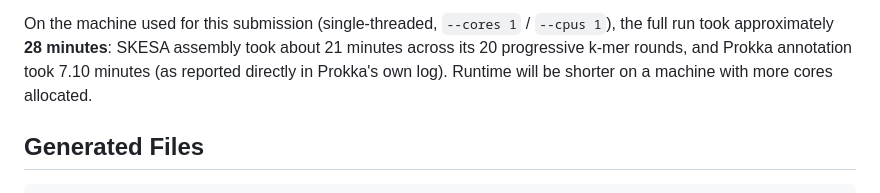
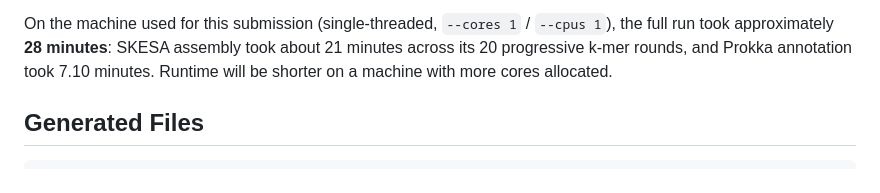
Before and after one commit to SamLiyan/BIOL-7800, a Markdown page: Readme_file.md, the part around the change. Drawn GitHub-style.

```diff
--- a/Readme_file.md
+++ b/Readme_file.md
@@ -74,8 +74,7 @@ The script performs the following steps in order:
 On the machine used for this submission (single-threaded, `--cores 1` /
 `--cpus 1`), the full run took approximately **28 minutes**: SKESA
 assembly took about 21 minutes across its 20 progressive k-mer rounds,
-and Prokka annotation took 7.10 minutes (as reported directly in
-Prokka's own log). Runtime will be shorter on a machine with more cores
+and Prokka annotation took 7.10 minutes. Runtime will be shorter on a machine with more cores
 allocated.
 
 ## Generated Files
```
